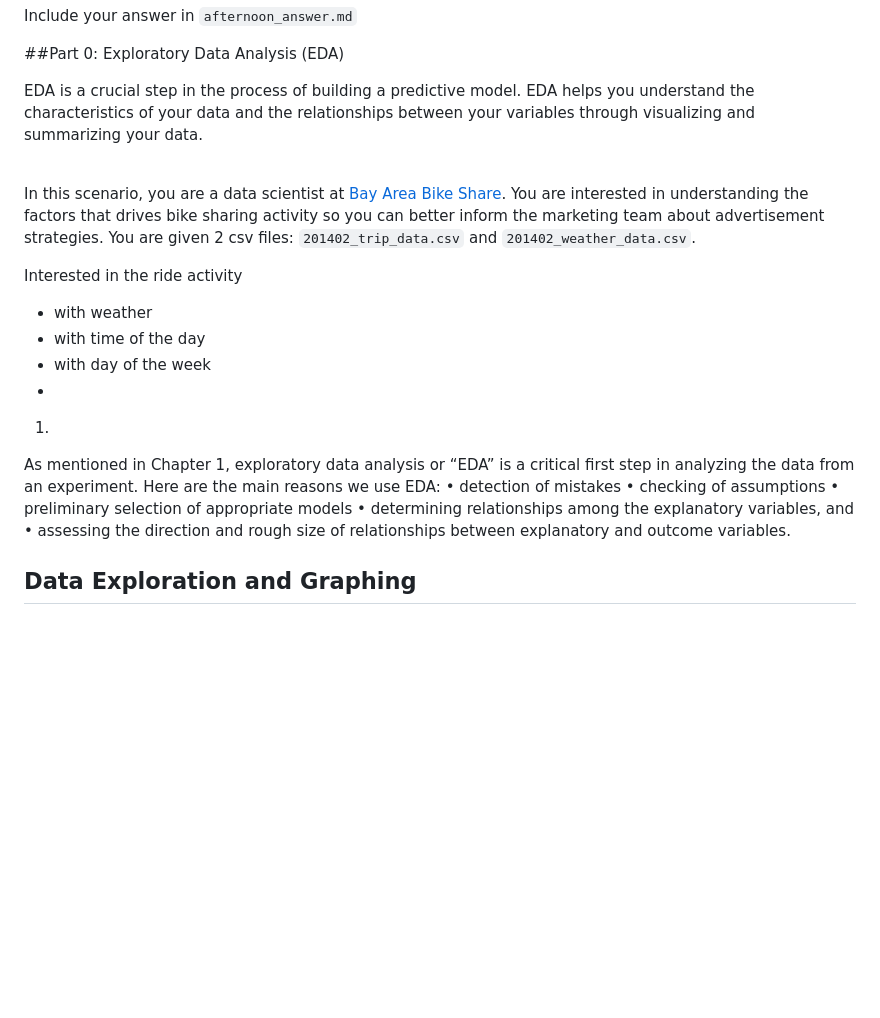
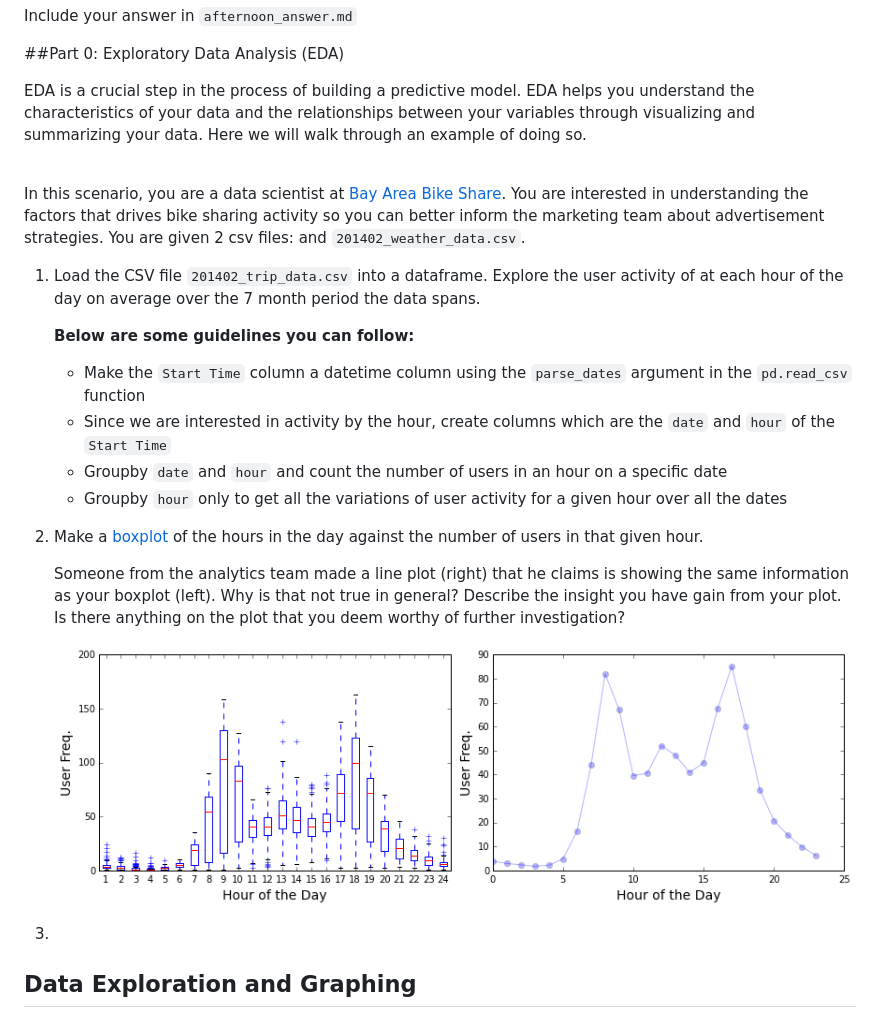
Before and after one commit to jlan84/linear-algebra-assignment, a Markdown page: pair.md, the part around the change. Drawn GitHub-style; pictures changed too: images/q1_pair.png (added); blank space fills up the shorter version.

Commit message:
qu2 pair done

```diff
--- a/pair.md
+++ b/pair.md
@@ -3,37 +3,35 @@ Include your answer in `afternoon_answer.md`
 ##Part 0: Exploratory Data Analysis (EDA)
 
 EDA is a crucial step in the process of building a predictive model. EDA helps you understand the characteristics
-of your data and the relationships between your variables through visualizing and summarizing your data.
+of your data and the relationships between your variables through visualizing and summarizing your data. Here we
+will walk through an example of doing so.
 
 <br>
 
 In this scenario, you are a data scientist at [Bay Area Bike Share](http://www.bayareabikeshare.com/). You are
 interested in understanding the factors that drives bike sharing activity so you can better inform the marketing
-team about advertisement strategies. You are given 2 csv files: `201402_trip_data.csv` and `201402_weather_data.csv`.
+team about advertisement strategies. You are given 2 csv files:  and `201402_weather_data.csv`.
 
 
+1. Load the CSV file `201402_trip_data.csv` into a dataframe. Explore the user activity of at each hour of the day
+   on average over the 7 month period the data spans.
 
-Interested in the ride activity
-- with weather
-- with time of the day
-- with day of the week
--
+   **Below are some guidelines you can follow:**
+   - Make the `Start Time` column a datetime column using the `parse_dates` argument in the `pd.read_csv` function
+   - Since we are interested in activity by the hour, create columns which are the `date` and `hour` of the `Start Time`
+   - Groupby `date` and `hour` and count the number of users in an hour on a specific date
+   - Groupby `hour` only to get all the variations of user activity for a given hour over all the dates
 
-1.
+2. Make a [boxplot](http://blog.bharatbhole.com/creating-boxplots-with-matplotlib/) of the hours in the day against
+   the number of users in that given hour.
 
+   Someone from the analytics team made a line plot (right) that he claims is showing the same information as your
+   boxplot (left). Why is that not true in general? Describe the insight you have gain from your plot. Is there
+   anything on the plot that you deem worthy of further investigation?
 
+   ![image](images/q1_pair.png)
 
-As mentioned in Chapter 1, exploratory data analysis or “EDA” is a critical
-first step in analyzing the data from an experiment. Here are the main reasons we
-use EDA:
-• detection of mistakes
-• checking of assumptions
-• preliminary selection of appropriate models
-• determining relationships among the explanatory variables, and
-• assessing the direction and rough size of relationships between explanatory
-and outcome variables.
-
-
+3.
 
 ## Data Exploration and Graphing
 You will be exploring and graphing data from the Bay Area Bike Share. Download the data and review it well enough to understand the contents.  The data directory contains a README with further explanation.
```
